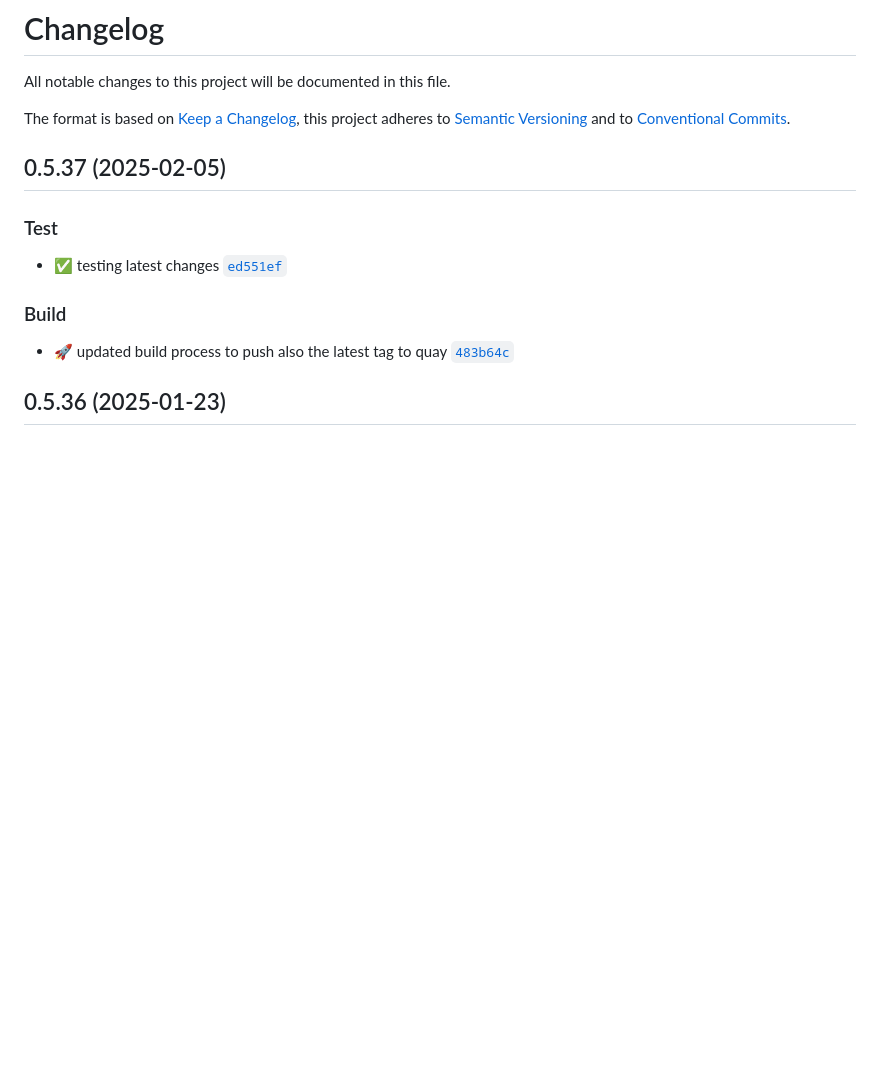
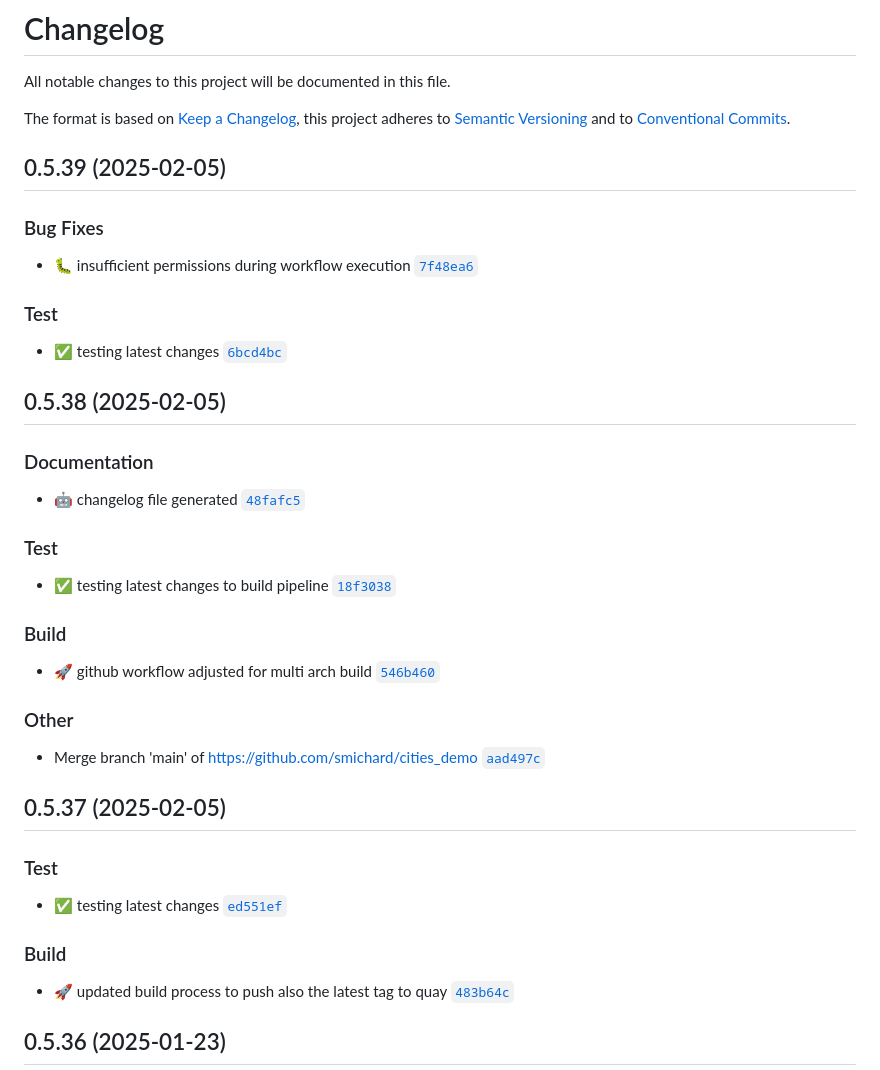
Before and after one commit to smichard/cities_demo, a Markdown page: CHANGELOG.md, the part around the change. Rendered like a GitHub page; blank space fills up the shorter version.

Commit message:
docs: :robot: changelog file generated

```diff
--- a/CHANGELOG.md
+++ b/CHANGELOG.md
@@ -3,6 +3,28 @@
 All notable changes to this project will be documented in this file.
 
 The format is based on [Keep a Changelog](https://keepachangelog.com/en/1.0.0/), this project adheres to [Semantic Versioning](https://semver.org/spec/v2.0.0.html) and to [Conventional Commits](https://www.conventionalcommits.org/en/v1.0.0/).
+
+## 0.5.39 (2025-02-05)
+
+### Bug Fixes
+- :bug: insufficient permissions during workflow execution [`7f48ea6`](https://github.com/smichard/cities_demo/commit/7f48ea6)
+
+### Test
+- :white_check_mark: testing latest changes [`6bcd4bc`](https://github.com/smichard/cities_demo/commit/6bcd4bc)
+
+## 0.5.38 (2025-02-05)
+
+### Documentation
+- :robot: changelog file generated [`48fafc5`](https://github.com/smichard/cities_demo/commit/48fafc5)
+
+### Test
+- :white_check_mark: testing latest changes to build pipeline [`18f3038`](https://github.com/smichard/cities_demo/commit/18f3038)
+
+### Build
+- :rocket: github workflow adjusted for multi arch build [`546b460`](https://github.com/smichard/cities_demo/commit/546b460)
+
+### Other
+- Merge branch 'main' of https://github.com/smichard/cities_demo [`aad497c`](https://github.com/smichard/cities_demo/commit/aad497c)
 
 ## 0.5.37 (2025-02-05)
 
```
